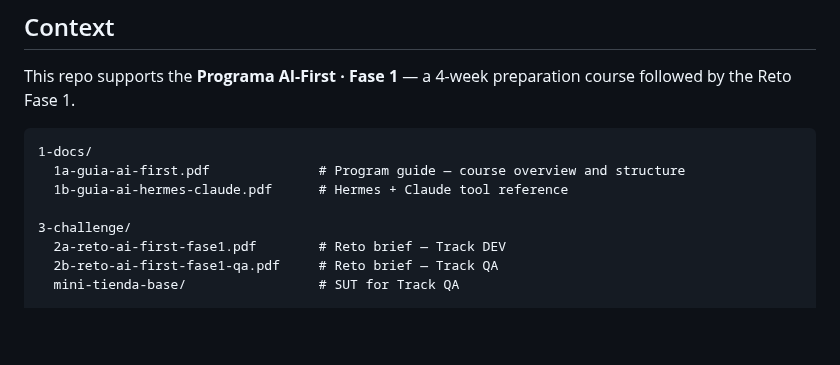
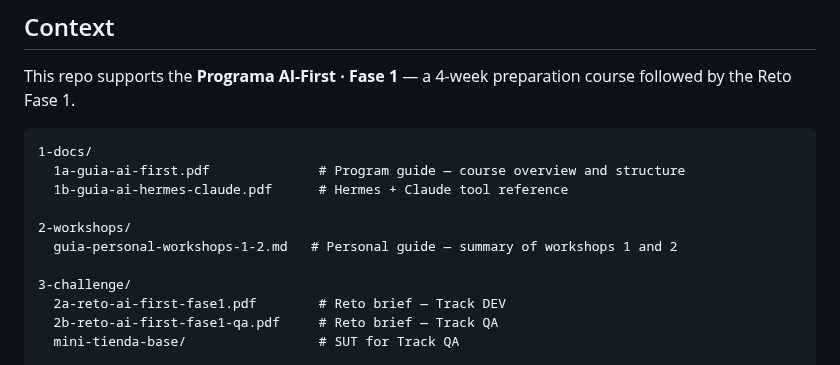
Before and after one commit to diegotrujillo-jikko/reto-ai-first-fase1, a Markdown page: CLAUDE.md, the part around the change. GitHub-like rendering; blank space fills up the shorter version.

Commit message:
docs: update CLAUDE.md — add 2-workshops to repo structure

```diff
--- a/CLAUDE.md
+++ b/CLAUDE.md
@@ -10,6 +10,9 @@ This repo supports the **Programa AI-First · Fase 1** — a 4-week preparation
 1-docs/
   1a-guia-ai-first.pdf              # Program guide — course overview and structure
   1b-guia-ai-hermes-claude.pdf      # Hermes + Claude tool reference
+
+2-workshops/
+  guia-personal-workshops-1-2.md   # Personal guide — summary of workshops 1 and 2
 
 3-challenge/
   2a-reto-ai-first-fase1.pdf        # Reto brief — Track DEV
```
